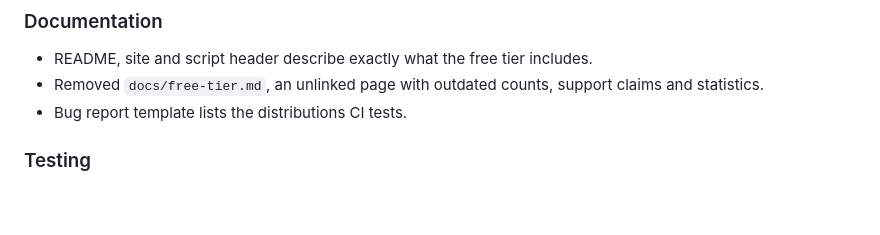
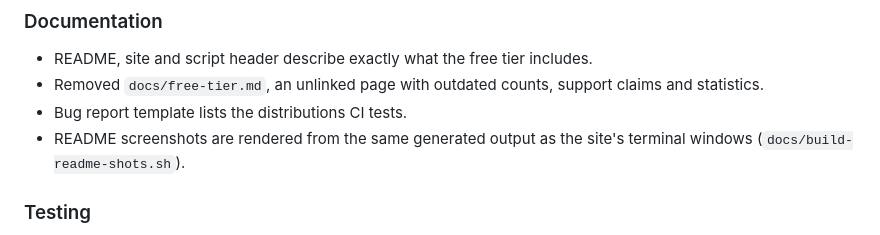
Before and after one commit to Kal1010101/ultimate-sys-hardening, a Markdown page: CHANGELOG.md, the part around the change. GitHub-like rendering; blank space fills up the shorter version.

Commit message:
Render the README screenshots like the site

```diff
--- a/CHANGELOG.md
+++ b/CHANGELOG.md
@@ -63,6 +63,8 @@ and the project follows [Semantic Versioning](https://semver.org).
 - Removed `docs/free-tier.md`, an unlinked page with outdated counts,
   support claims and statistics.
 - Bug report template lists the distributions CI tests.
+- README screenshots are rendered from the same generated output as the
+  site's terminal windows (`docs/build-readme-shots.sh`).
 
 ### Testing
 - Fixed two bugs in the lab's own attacker-simulation script (SSH key
```
Also changed, not shown: README.md (+3 -3 lines), docs/images/compliance-check.png (deleted), docs/images/distro-menu.png (deleted), docs/images/overview.png (deleted), docs/images/readme/compliance-check.png (added), docs/images/readme/distro-menu.png (added), docs/images/readme/overview.png (added), 1 other file.
